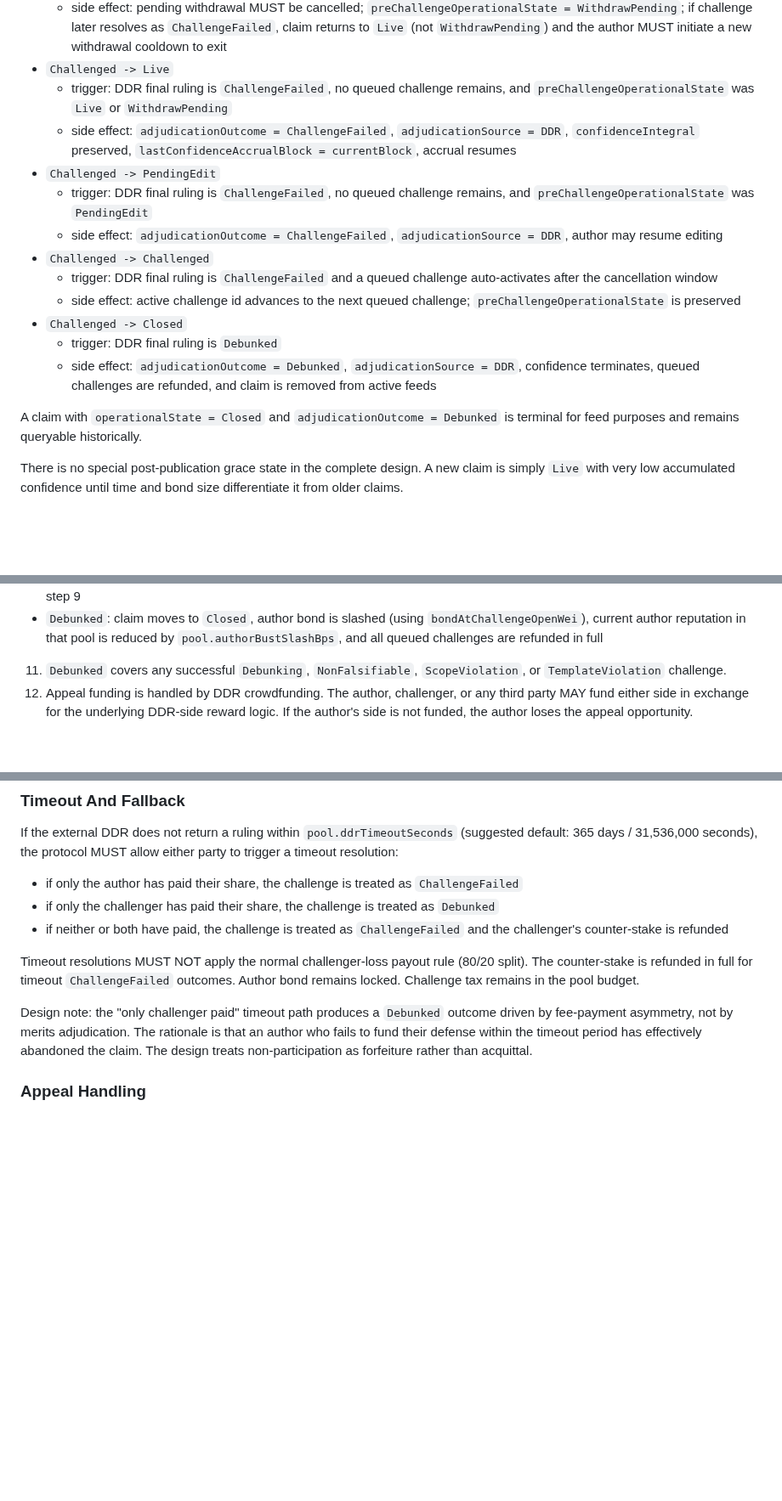
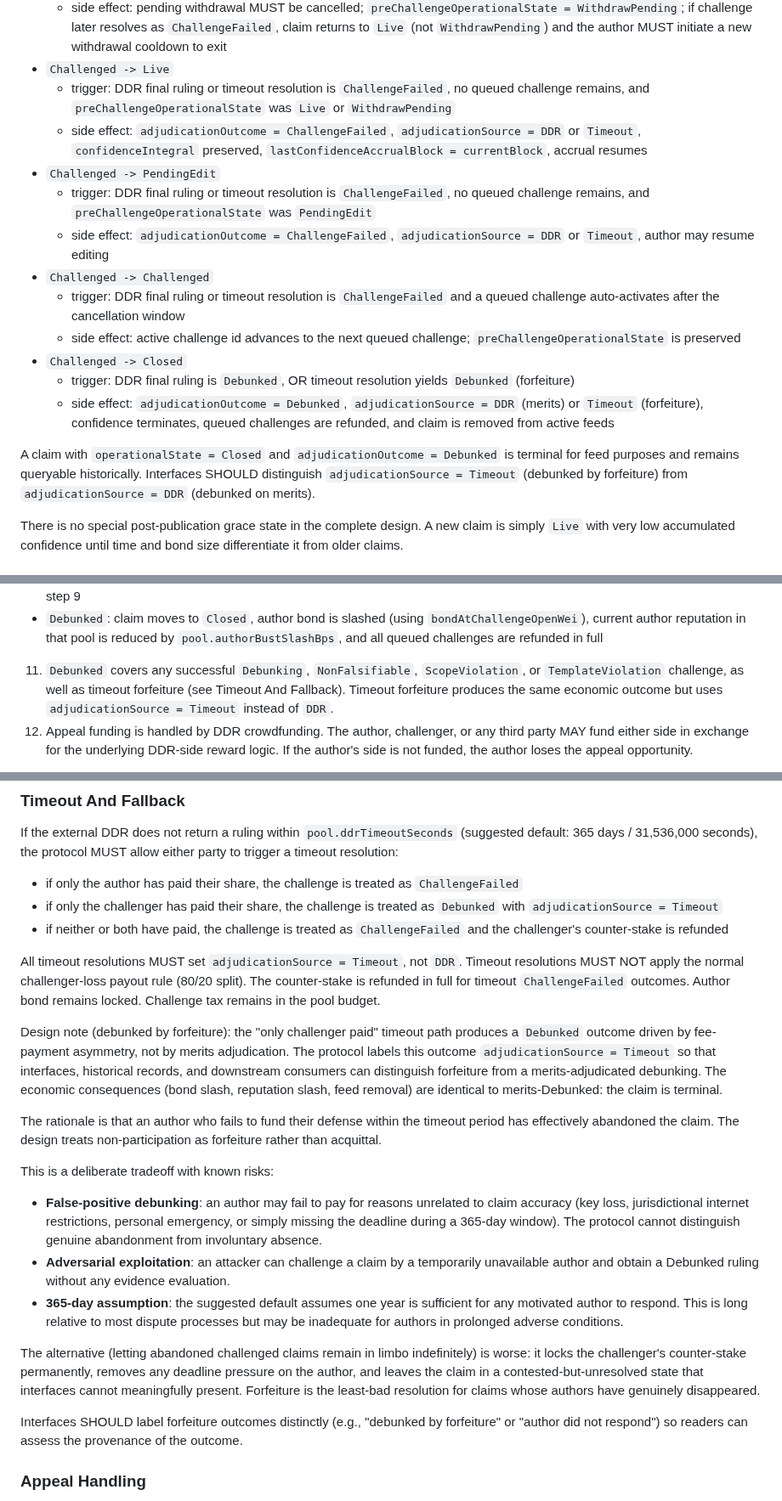
Before and after one commit to 0xferit/manuscript-decentralized-curation, a Markdown page: projects/truth-post/blueprint.md, 3 parts joined by grey strips. Shown at 85% size. GitHub-like rendering; blank space fills up the shorter version.

Commit message:
fix: distinguish DDR timeout forfeiture from merits-adjudicated debunking
Add Timeout to AdjudicationSource enum so timeout outcomes are
distinguishable from DDR merits rulings. All timeout resolutions now
set adjudicationSource = Timeout instead of DDR.

- Add Timeout to AdjudicationSource (None | DDR | Timeout)
- Update all state transitions to cover timeout resolution triggers
- Rewrite Timeout And Fallback design note with honest tradeoff
  discussion: false-positive risk, adversarial exploitation surface,
  365-day assumption, and why forfeiture beats indefinite limbo
- Add interface guidance to label forfeiture outcomes distinctly
- Note DisputeRecord fields may remain unset in timeout scenarios

Closes #34

```diff
--- a/projects/truth-post/blueprint.md
+++ b/projects/truth-post/blueprint.md
@@ -701,19 +703,19 @@ The complete build uses two separate state dimensions for claims to avoid overlo
   - trigger: challenge filed during cooldown
   - side effect: pending withdrawal MUST be cancelled; `preChallengeOperationalState = WithdrawPending`; if challenge later resolves as `ChallengeFailed`, claim returns to `Live` (not `WithdrawPending`) and the author MUST initiate a new withdrawal cooldown to exit
 - `Challenged -> Live`
-  - trigger: DDR final ruling is `ChallengeFailed`, no queued challenge remains, and `preChallengeOperationalState` was `Live` or `WithdrawPending`
-  - side effect: `adjudicationOutcome = ChallengeFailed`, `adjudicationSource = DDR`, `confidenceIntegral` preserved, `lastConfidenceAccrualBlock = currentBlock`, accrual resumes
+  - trigger: DDR final ruling or timeout resolution is `ChallengeFailed`, no queued challenge remains, and `preChallengeOperationalState` was `Live` or `WithdrawPending`
+  - side effect: `adjudicationOutcome = ChallengeFailed`, `adjudicationSource = DDR` or `Timeout`, `confidenceIntegral` preserved, `lastConfidenceAccrualBlock = currentBlock`, accrual resumes
 - `Challenged -> PendingEdit`
-  - trigger: DDR final ruling is `ChallengeFailed`, no queued challenge remains, and `preChallengeOperationalState` was `PendingEdit`
-  - side effect: `adjudicationOutcome = ChallengeFailed`, `adjudicationSource = DDR`, author may resume editing
+  - trigger: DDR final ruling or timeout resolution is `ChallengeFailed`, no queued challenge remains, and `preChallengeOperationalState` was `PendingEdit`
+  - side effect: `adjudicationOutcome = ChallengeFailed`, `adjudicationSource = DDR` or `Timeout`, author may resume editing
 - `Challenged -> Challenged`
-  - trigger: DDR final ruling is `ChallengeFailed` and a queued challenge auto-activates after the cancellation window
+  - trigger: DDR final ruling or timeout resolution is `ChallengeFailed` and a queued challenge auto-activates after the cancellation window
   - side effect: active challenge id advances to the next queued challenge; `preChallengeOperationalState` is preserved
 - `Challenged -> Closed`
-  - trigger: DDR final ruling is `Debunked`
-  - side effect: `adjudicationOutcome = Debunked`, `adjudicationSource = DDR`, confidence terminates, queued challenges are refunded, and claim is removed from active feeds
+  - trigger: DDR final ruling is `Debunked`, OR timeout resolution yields `Debunked` (forfeiture)
+  - side effect: `adjudicationOutcome = Debunked`, `adjudicationSource = DDR` (merits) or `Timeout` (forfeiture), confidence terminates, queued challenges are refunded, and claim is removed from active feeds
 
-A claim with `operationalState = Closed` and `adjudicationOutcome = Debunked` is terminal for feed purposes and remains queryable historically.
+A claim with `operationalState = Closed` and `adjudicationOutcome = Debunked` is terminal for feed purposes and remains queryable historically. Interfaces SHOULD distinguish `adjudicationSource = Timeout` (debunked by forfeiture) from `adjudicationSource = DDR` (debunked on merits).
 
 There is no special post-publication grace state in the complete design. A new claim is simply `Live` with very low accumulated confidence until time and bond size differentiate it from older claims.
 
@@ -878,7 +880,7 @@ Display logic:
    - `ChallengeFailed`: if no queued challenge remains, the claim returns to its `preChallengeOperationalState` (`Live`, `PendingEdit`, or `Live` if it was `WithdrawPending`) and the author gains `pool.authorChallengeFailedRepReward`
    - `ChallengeFailed`: if a queued challenge remains, the next queued challenge enters its cancellation window as described in step 9
    - `Debunked`: claim moves to `Closed`, author bond is slashed (using `bondAtChallengeOpenWei`), current author reputation in that pool is reduced by `pool.authorBustSlashBps`, and all queued challenges are refunded in full
-11. `Debunked` covers any successful `Debunking`, `NonFalsifiable`, `ScopeViolation`, or `TemplateViolation` challenge.
+11. `Debunked` covers any successful `Debunking`, `NonFalsifiable`, `ScopeViolation`, or `TemplateViolation` challenge, as well as timeout forfeiture (see Timeout And Fallback). Timeout forfeiture produces the same economic outcome but uses `adjudicationSource = Timeout` instead of `DDR`.
 12. Appeal funding is handled by DDR crowdfunding. The author, challenger, or any third party MAY fund either side in exchange for the underlying DDR-side reward logic. If the author's side is not funded, the author loses the appeal opportunity.
 
 Default payout rule (suggested; requires empirical calibration; all amounts reference `bondAtChallengeOpenWei` for the relevant challenge):
@@ -1270,12 +1273,24 @@ The protocol MUST mirror the external dispute phase on-chain. Phase transitions
 If the external DDR does not return a ruling within `pool.ddrTimeoutSeconds` (suggested default: 365 days / 31,536,000 seconds), the protocol MUST allow either party to trigger a timeout resolution:
 
 - if only the author has paid their share, the challenge is treated as `ChallengeFailed`
-- if only the challenger has paid their share, the challenge is treated as `Debunked`
+- if only the challenger has paid their share, the challenge is treated as `Debunked` with `adjudicationSource = Timeout`
 - if neither or both have paid, the challenge is treated as `ChallengeFailed` and the challenger's counter-stake is refunded
 
-Timeout resolutions MUST NOT apply the normal challenger-loss payout rule (80/20 split). The counter-stake is refunded in full for timeout `ChallengeFailed` outcomes. Author bond remains locked. Challenge tax remains in the pool budget.
+All timeout resolutions MUST set `adjudicationSource = Timeout`, not `DDR`. Timeout resolutions MUST NOT apply the normal challenger-loss payout rule (80/20 split). The counter-stake is refunded in full for timeout `ChallengeFailed` outcomes. Author bond remains locked. Challenge tax remains in the pool budget.
 
-Design note: the "only challenger paid" timeout path produces a `Debunked` outcome driven by fee-payment asymmetry, not by merits adjudication. The rationale is that an author who fails to fund their defense within the timeout period has effectively abandoned the claim. The design treats non-participation as forfeiture rather than acquittal.
+Design note (debunked by forfeiture): the "only challenger paid" timeout path produces a `Debunked` outcome driven by fee-payment asymmetry, not by merits adjudication. The protocol labels this outcome `adjudicationSource = Timeout` so that interfaces, historical records, and downstream consumers can distinguish forfeiture from a merits-adjudicated debunking. The economic consequences (bond slash, reputation slash, feed removal) are identical to merits-Debunked: the claim is terminal.
+
+The rationale is that an author who fails to fund their defense within the timeout period has effectively abandoned the claim. The design treats non-participation as forfeiture rather than acquittal.
+
+This is a deliberate tradeoff with known risks:
+
+- **False-positive debunking**: an author may fail to pay for reasons unrelated to claim accuracy (key loss, jurisdictional internet restrictions, personal emergency, or simply missing the deadline during a 365-day window). The protocol cannot distinguish genuine abandonment from involuntary absence.
+- **Adversarial exploitation**: an attacker can challenge a claim by a temporarily unavailable author and obtain a Debunked ruling without any evidence evaluation.
+- **365-day assumption**: the suggested default assumes one year is sufficient for any motivated author to respond. This is long relative to most dispute processes but may be inadequate for authors in prolonged adverse conditions.
+
+The alternative (letting abandoned challenged claims remain in limbo indefinitely) is worse: it locks the challenger's counter-stake permanently, removes any deadline pressure on the author, and leaves the claim in a contested-but-unresolved state that interfaces cannot meaningfully present. Forfeiture is the least-bad resolution for claims whose authors have genuinely disappeared.
+
+Interfaces SHOULD label forfeiture outcomes distinctly (e.g., "debunked by forfeiture" or "author did not respond") so readers can assess the provenance of the outcome.
 
 ### Appeal Handling
 
```
Also changed, not shown: other parts of projects/truth-post/blueprint.md (+3 -0 lines).
